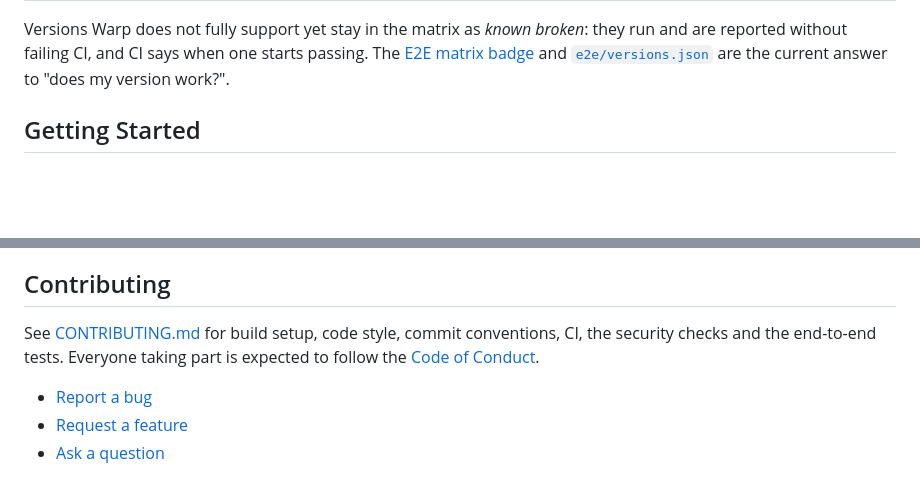
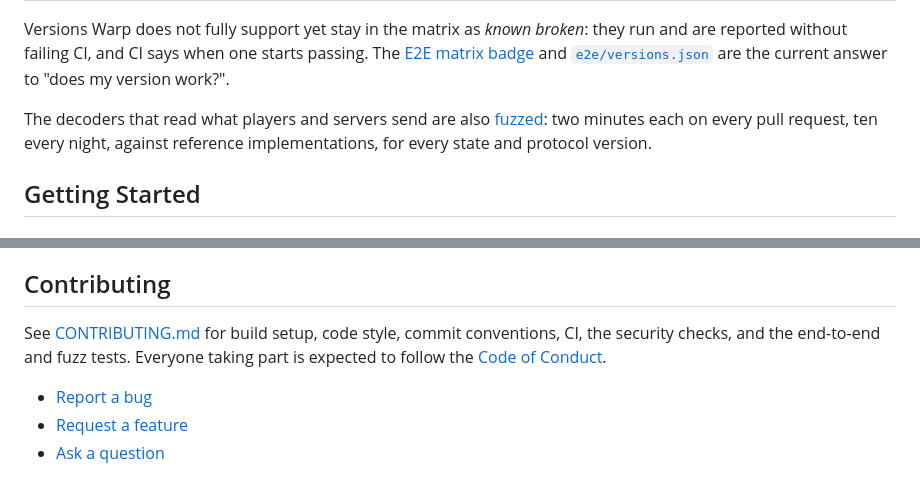
Before and after one commit to NeosiaNexus/Warp, a Markdown page: README.md, 2 parts joined by grey strips. Drawn GitHub-style; blank space fills up the shorter version.

Commit message:
docs(project): document the fuzz tests

```diff
--- a/README.md
+++ b/README.md
@@ -111,6 +112,10 @@ Versions Warp does not fully support yet stay in the matrix as *known broken*: t
 reported without failing CI, and CI says when one starts passing. The
 [E2E matrix badge](https://github.com/NeosiaNexus/Warp/actions/workflows/e2e.yml?query=branch%3Amain)
 and [`e2e/versions.json`](e2e/versions.json) are the current answer to "does my version work?".
+
+The decoders that read what players and servers send are also
+[fuzzed](CONTRIBUTING.md#fuzz-tests): two minutes each on every pull request, ten every night,
+against reference implementations, for every state and protocol version.
 
 ## Getting Started
 
@@ -227,7 +232,7 @@ The API is designed around:
 ## Contributing
 
 See [CONTRIBUTING.md](CONTRIBUTING.md) for build setup, code style, commit conventions, CI, the
-security checks and the end-to-end tests. Everyone taking part is expected to follow the
+security checks, and the end-to-end and fuzz tests. Everyone taking part is expected to follow the
 [Code of Conduct](CODE_OF_CONDUCT.md).
 
 - [Report a bug](https://github.com/NeosiaNexus/Warp/issues/new?template=bug_report.yml)
```
Also changed, not shown: other parts of README.md (+1 -0 lines), CONTRIBUTING.md (+45 -4 lines).
